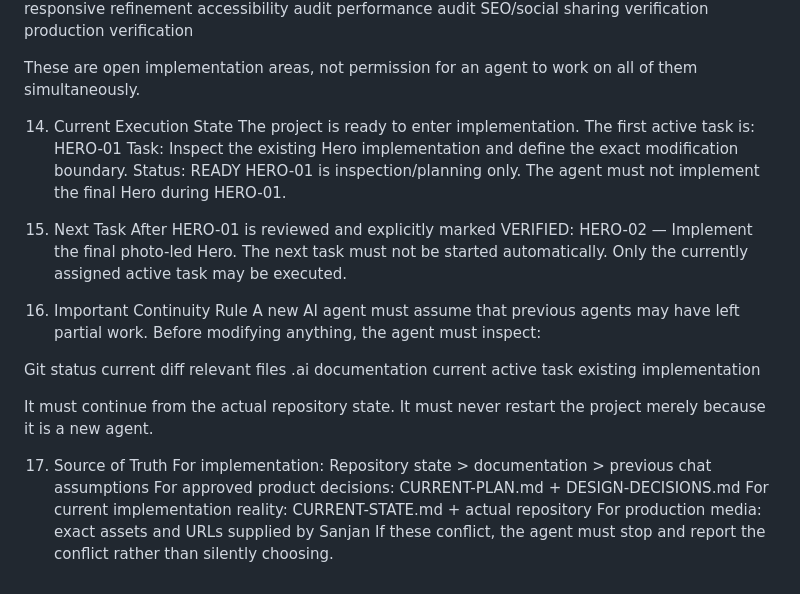
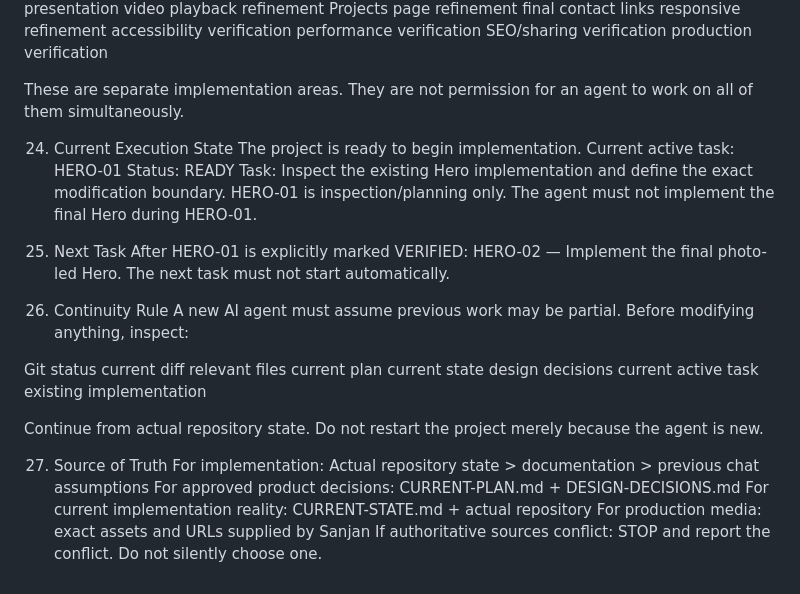
Before and after one commit to sanjan-github/Sanjan_Editor_Portfolio, a Markdown page: .ai/12/CURRENT-STATE.md, the part around one of its changes. GitHub-like rendering.

```diff
--- a/.ai/12/CURRENT-STATE.md
+++ b/.ai/12/CURRENT-STATE.md
@@ -277,49 +381,53 @@ final WhatsApp destination
 responsive refinement
-accessibility audit
-performance audit
-SEO/social sharing verification
+accessibility verification
+performance verification
+SEO/sharing verification
 production verification
 
-These are open implementation areas, not permission for an agent to work on all of them simultaneously.
+These are separate implementation areas.
+They are not permission for an agent to work on all of them simultaneously.
 
-14. Current Execution State
-The project is ready to enter implementation.
-The first active task is:
+24. Current Execution State
+The project is ready to begin implementation.
+Current active task:
 HERO-01
+Status:
+READY
 Task:
 Inspect the existing Hero implementation and define the exact modification boundary.
-Status:
-READY
 HERO-01 is inspection/planning only.
 The agent must not implement the final Hero during HERO-01.
 
-15. Next Task
-After HERO-01 is reviewed and explicitly marked VERIFIED:
+25. Next Task
+After HERO-01 is explicitly marked VERIFIED:
 HERO-02 — Implement the final photo-led Hero.
-The next task must not be started automatically.
-Only the currently assigned active task may be executed.
+The next task must not start automatically.
 
-16. Important Continuity Rule
-A new AI agent must assume that previous agents may have left partial work.
-Before modifying anything, the agent must inspect:
+26. Continuity Rule
+A new AI agent must assume previous work may be partial.
+Before modifying anything, inspect:
 
 Git status
 current diff
 relevant files
-.ai documentation
+current plan
+current state
+design decisions
 current active task
 existing implementation
 
-It must continue from the actual repository state.
-It must never restart the project merely because it is a new agent.
+Continue from actual repository state.
+Do not restart the project merely because the agent is new.
 
-17. Source of Truth
+27. Source of Truth
 For implementation:
-Repository state > documentation > previous chat assumptions
+Actual repository state > documentation > previous chat assumptions
 For approved product decisions:
 CURRENT-PLAN.md + DESIGN-DECISIONS.md
 For current implementation reality:
 CURRENT-STATE.md + actual repository
 For production media:
 exact assets and URLs supplied by Sanjan
-If these conflict, the agent must stop and report the conflict rather than silently choosing.
+If authoritative sources conflict:
+STOP and report the conflict.
+Do not silently choose one.
```
Also changed, not shown: other parts of .ai/12/CURRENT-STATE.md (+202 -98 lines).
